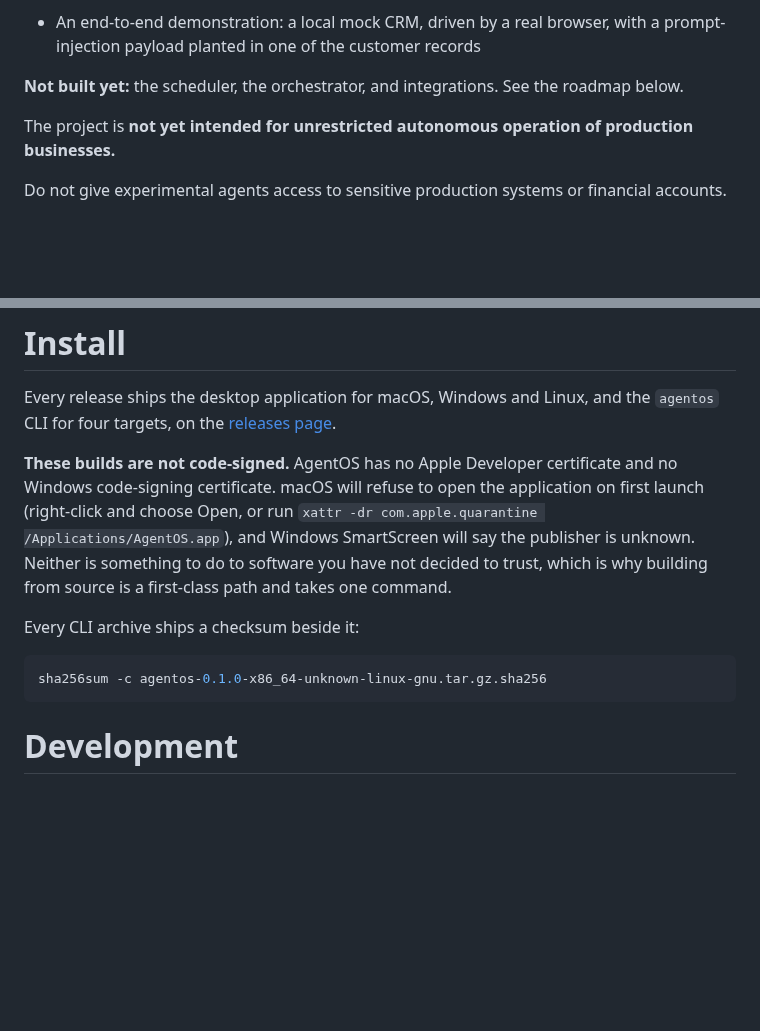
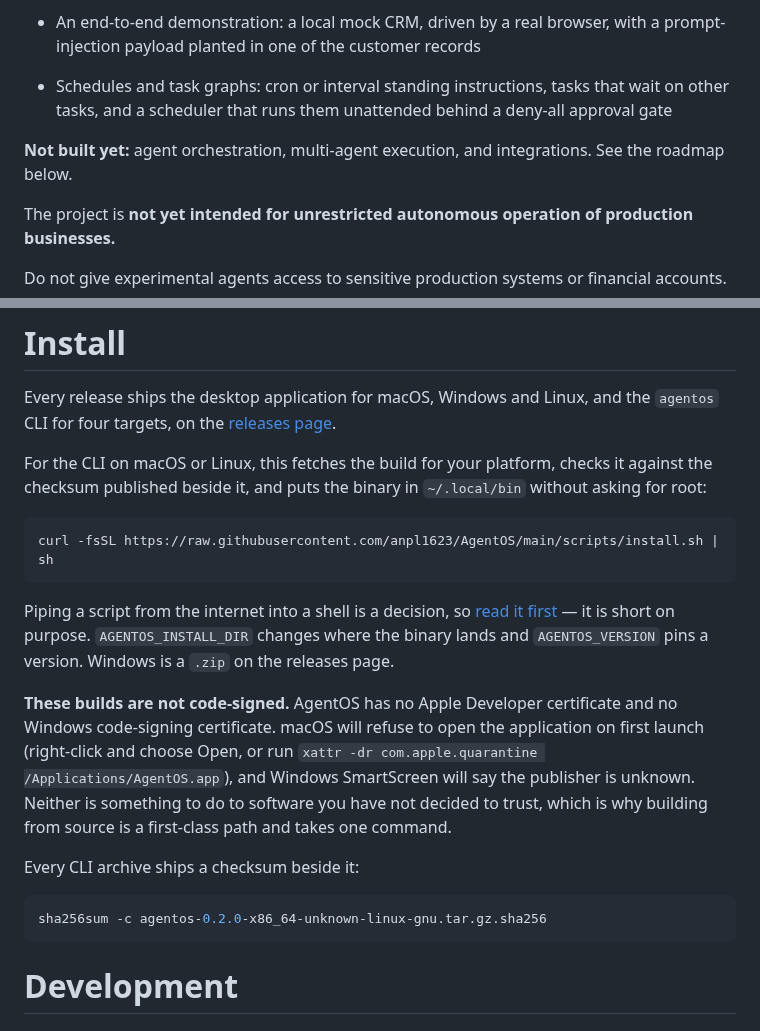
Before and after one commit to anpl1623/AgentOS, a Markdown page: README.md, 2 parts joined by grey strips. Rendered like a GitHub page; blank space fills up the shorter version.

````diff
--- a/README.md
+++ b/README.md
@@ -553,7 +592,11 @@ AgentOS is currently under active development. The architecture and APIs are exp
 - An end-to-end demonstration: a local mock CRM, driven by a real browser, with a prompt-injection
   payload planted in one of the customer records
 
-**Not built yet:** the scheduler, the orchestrator, and integrations. See the roadmap below.
+- Schedules and task graphs: cron or interval standing instructions, tasks that wait on other
+  tasks, and a scheduler that runs them unattended behind a deny-all approval gate
+
+**Not built yet:** agent orchestration, multi-agent execution, and integrations. See the
+roadmap below.
 
 The project is **not yet intended for unrestricted autonomous operation of production businesses.**
 
@@ -649,6 +692,17 @@ alongside the execution loop rather than after it.
 Every release ships the desktop application for macOS, Windows and Linux, and the `agentos` CLI for
 four targets, on the [releases page](https://github.com/anpl1623/AgentOS/releases).
 
+For the CLI on macOS or Linux, this fetches the build for your platform, checks it against the
+checksum published beside it, and puts the binary in `~/.local/bin` without asking for root:
+
+```bash
+curl -fsSL https://raw.githubusercontent.com/anpl1623/AgentOS/main/scripts/install.sh | sh
+```
+
+Piping a script from the internet into a shell is a decision, so
+[read it first](scripts/install.sh) — it is short on purpose. `AGENTOS_INSTALL_DIR` changes where the
+binary lands and `AGENTOS_VERSION` pins a version. Windows is a `.zip` on the releases page.
+
 **These builds are not code-signed.** AgentOS has no Apple Developer certificate and no Windows
 code-signing certificate. macOS will refuse to open the application on first launch (right-click and
 choose Open, or run `xattr -dr com.apple.quarantine /Applications/AgentOS.app`), and Windows
@@ -658,7 +712,7 @@ decided to trust, which is why building from source is a first-class path and ta
 Every CLI archive ships a checksum beside it:
 
 ```bash
-sha256sum -c agentos-0.1.0-x86_64-unknown-linux-gnu.tar.gz.sha256
+sha256sum -c agentos-0.2.0-x86_64-unknown-linux-gnu.tar.gz.sha256
 ```
 
 # Development
````
Also changed, not shown: other parts of README.md (+39 -0 lines), CHANGELOG.md (+8 -1 lines), docs/releasing.md (+3 -3 lines), docs/images/demo.gif (added), 7 other files.
